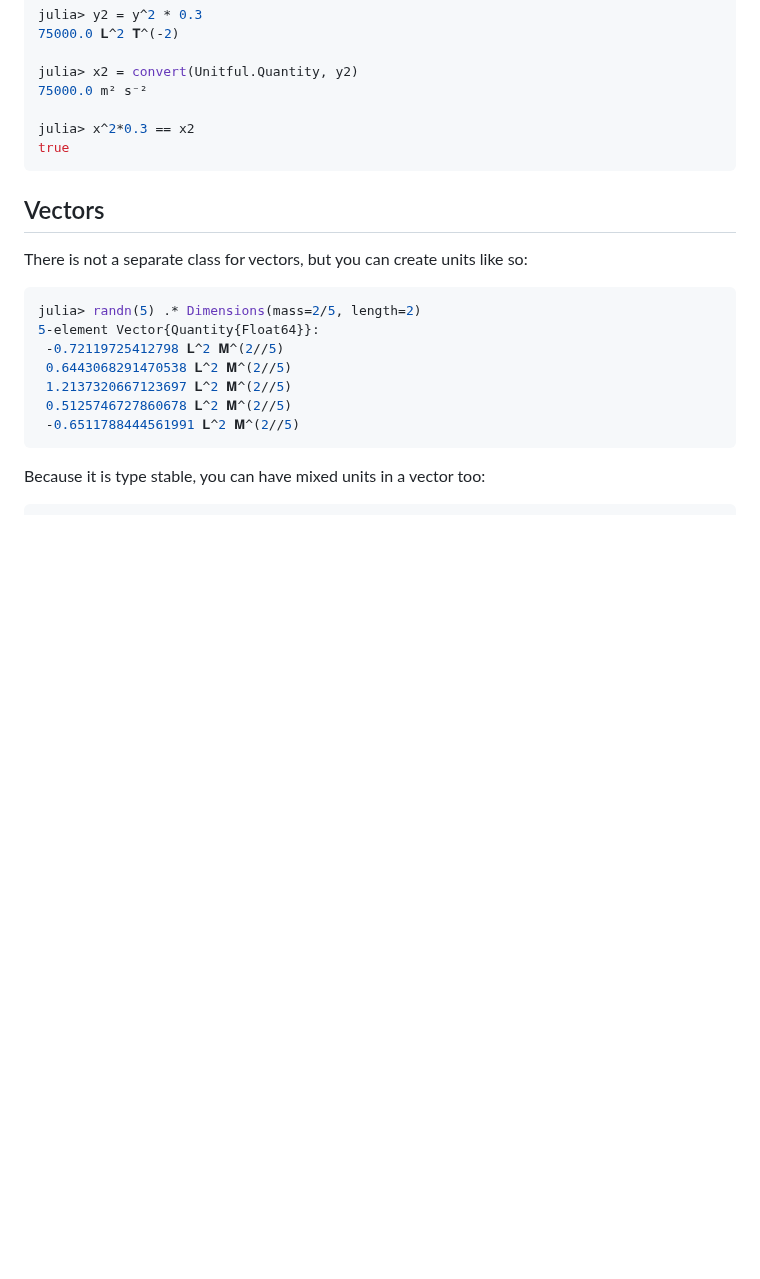
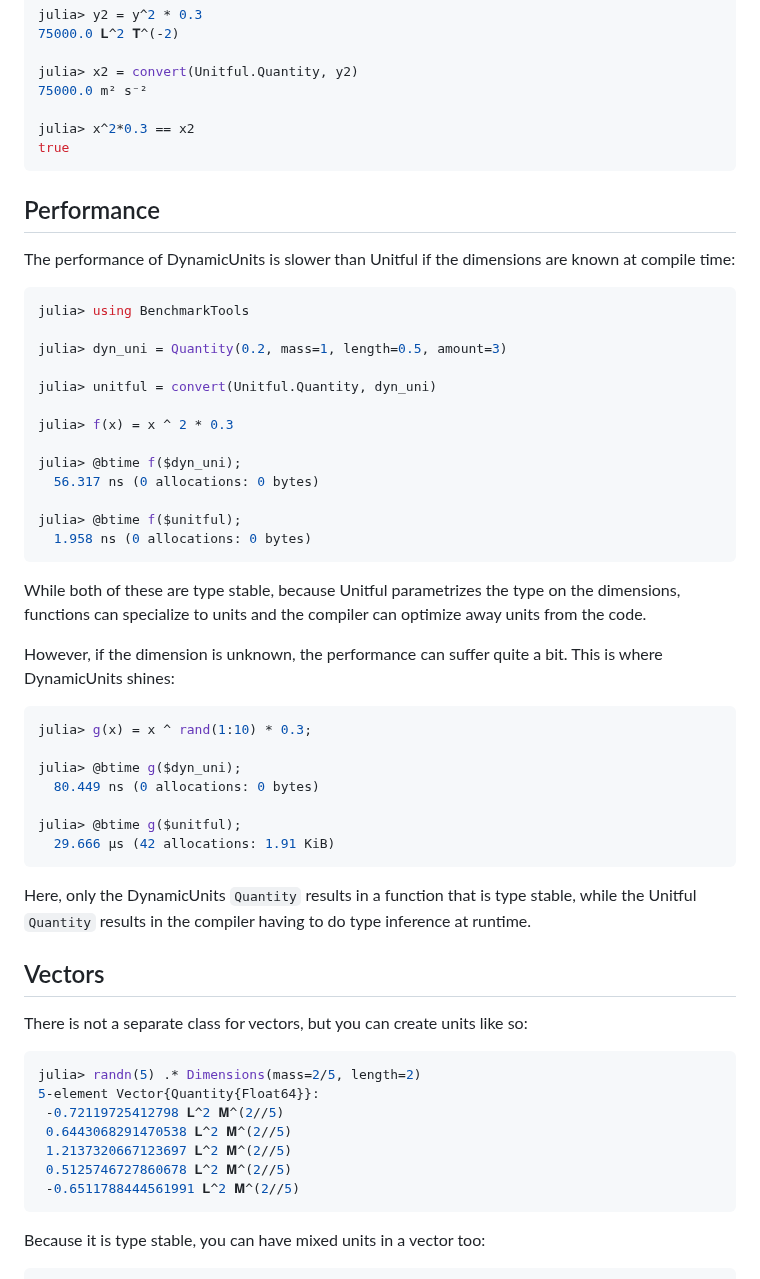
Before and after one commit to SymbolicML/DynamicQuantities.jl, a Markdown page: README.md, the part around the change. GitHub-like rendering; blank space fills up the shorter version.

Commit message:
Add README section on performance

````diff
--- a/README.md
+++ b/README.md
@@ -106,6 +106,46 @@ julia> x^2*0.3 == x2
 true
 ```
 
+## Performance
+
+The performance of DynamicUnits is slower than Unitful if the dimensions are known at compile time:
+
+```julia
+julia> using BenchmarkTools
+
+julia> dyn_uni = Quantity(0.2, mass=1, length=0.5, amount=3)
+
+julia> unitful = convert(Unitful.Quantity, dyn_uni)
+
+julia> f(x) = x ^ 2 * 0.3
+
+julia> @btime f($dyn_uni);
+  56.317 ns (0 allocations: 0 bytes)
+
+julia> @btime f($unitful);
+  1.958 ns (0 allocations: 0 bytes)
+```
+While both of these are type stable,
+because Unitful parametrizes the type on the dimensions, functions can specialize
+to units and the compiler can optimize away units from the code.
+
+However, if the dimension is unknown, the performance can suffer quite a bit.
+This is where DynamicUnits shines:
+
+```julia
+julia> g(x) = x ^ rand(1:10) * 0.3;
+
+julia> @btime g($dyn_uni);
+  80.449 ns (0 allocations: 0 bytes)
+
+julia> @btime g($unitful);
+  29.666 μs (42 allocations: 1.91 KiB)
+```
+
+Here, only the DynamicUnits `Quantity` results in a function that is type stable,
+while the Unitful `Quantity` results in the compiler having to do type inference at runtime.
+
+
 ## Vectors
 
 There is not a separate class for vectors, but you can create units
````
